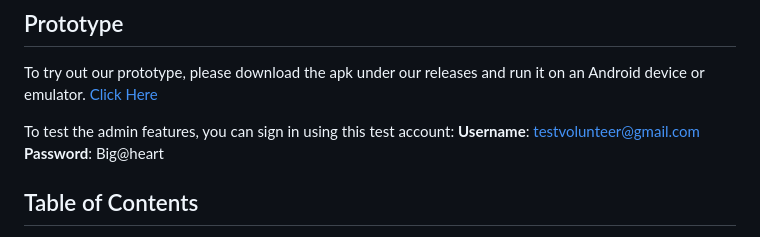
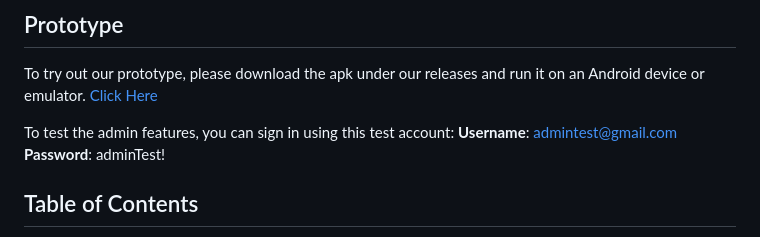
Before and after one commit to aemeeeee/biggestatheart, a Markdown page: README.md, the part around the change. Drawn GitHub-style.

Commit message:
no message

```diff
--- a/README.md
+++ b/README.md
@@ -7,8 +7,8 @@ Biggest At Heart is a mobile app that supports volunteer management specifically
 To try out our prototype, please download the apk under our releases and run it on an Android device or emulator. [Click Here](https://github.com/aemeeeee/biggestatheart/releases)
 
 To test the admin features, you can sign in using this test account:
-**Username**: testvolunteer@gmail.com
-**Password**: Big@heart
+**Username**: admintest@gmail.com
+**Password**: adminTest!
 
 ## Table of Contents
 - [Biggest At Heart mobile app](#biggest-at-heart-mobile-app)
```
